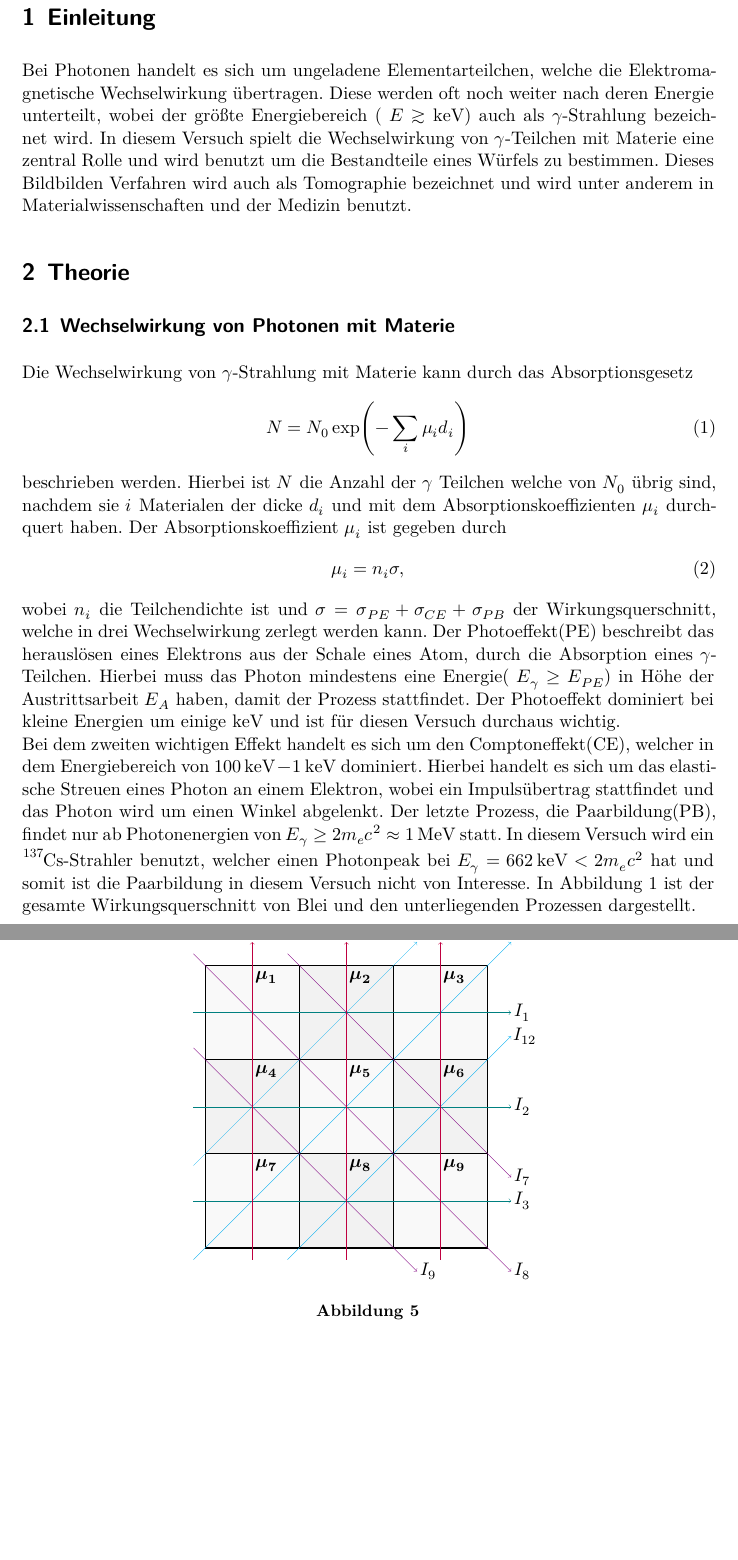
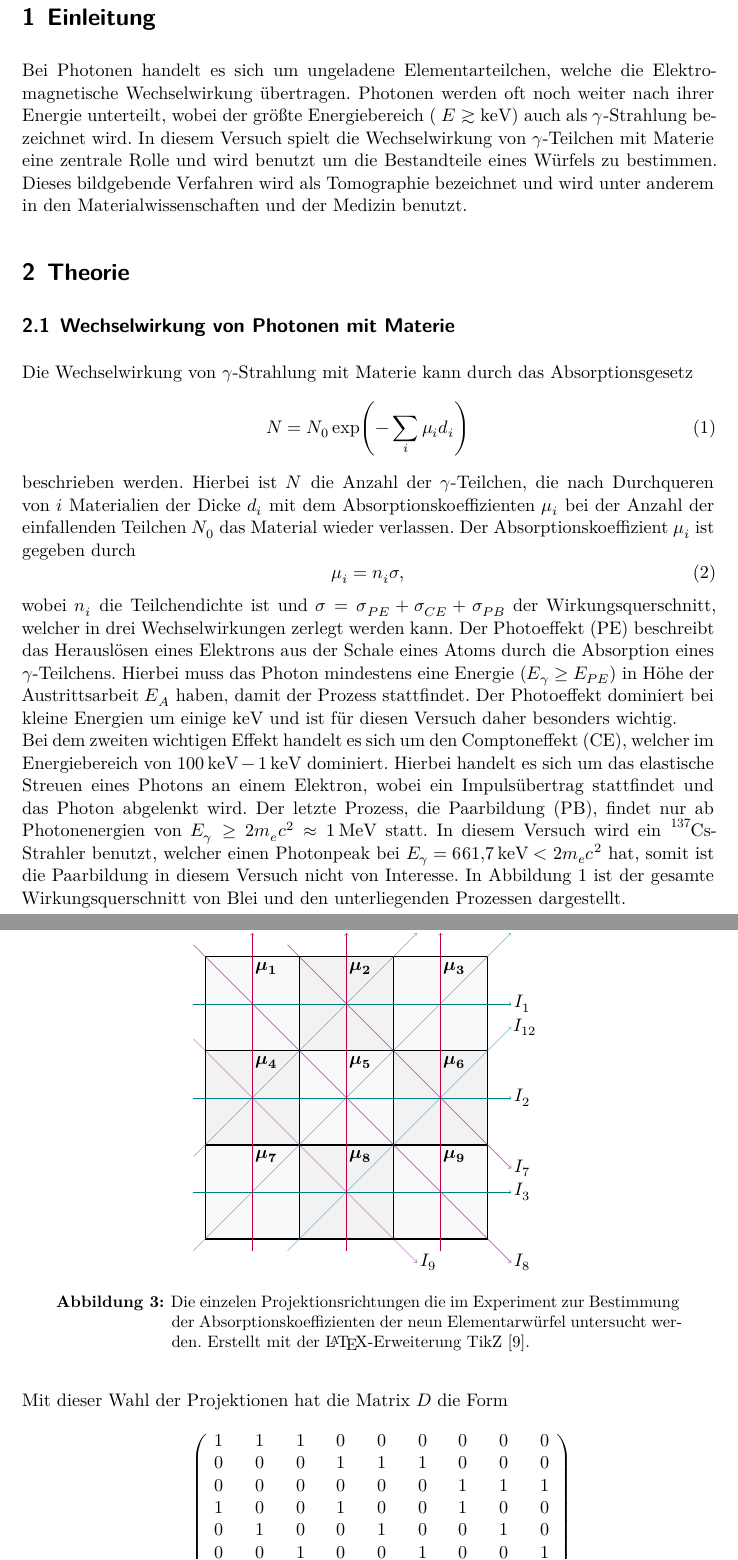
Before and after one commit to miriamsimm/FP, a LaTeX document (V14/main.tex, which reads V14/content/auswertung.tex, V14/content/durchfuehrung.tex, V14/content/theorie.tex): two parts of pages 3 and 10 of 12 before the commit and two parts of pages 3 and 7 of 14 after it, joined at a grey line, cut so that both start at the same text, the shorter picture padded with empty space. Compiled offline with XeLaTeX.

Commit message:
Protokoll fertig

```diff
--- a/V14/content/auswertung.tex
+++ b/V14/content/auswertung.tex
@@ -188,55 +191,2 @@ angenommen, dass es sich auch bei dem Material von Elementarwürfel 2 um Delrin
     \label{fig:tikz2}
 \end{figure}
-
-\begin{figure}
-    \centering
-    \begin{tikzpicture}
-
-        \node[fill=gray!5, minimum size=2cm] at (1,1) {};
-        \node[fill=gray!5, minimum size=2cm] at (1,5) {};
-        \node[fill=gray!5, minimum size=2cm] at (5,1) {};
-        \node[fill=gray!5, minimum size=2cm] at (5,5) {};
-        \node[fill=gray!5, minimum size=2cm] at (3,3) {};
-
-        \node[fill=gray!10, minimum size=2cm] at (3,1) {};
-        \node[fill=gray!10, minimum size=2cm] at (1,3) {};
-        \node[fill=gray!10, minimum size=2cm] at (5,3) {};
-        \node[fill=gray!10, minimum size=2cm] at (3,5) {};
-        \draw[step = 2cm, thick] (0,0) grid +(6,6);
-        \draw[->][cyan, very thin] (-0.25,-0.25)--(6.5,6.5);
-        \node at (6.75,6.75) {$I_{11}$};
-        \draw[->][cyan, very thin] (-0.25,1.75)--(4.5,6.5);
-        \node at (4.5,6.75) {$I_{10}$};
-        \draw[->][cyan, very thin] (1.75,-0.25)--(6.5,4.5);
-        \node at (6.8,4.5) {$I_{12}$};
-        \draw[->][violet, very thin] (1.75,6.25)--(6.5,1.5);
-        \node at (6.75,1.5) {$I_{7}$};
-        \draw[->][violet, very thin] (-0.25,6.25)--(6.5,-0.5);
-        \node at (6.75,-0.5) {$I_{8}$};
-        \draw[->][violet, very thin] (-0.25,4.25)--(4.5,-0.5);
-        \node at (4.75,-0.5) {$I_{9}$};
-        \draw[->][teal, very thin] (-0.25,5)--(6.5,5);
-        \node at (6.75,5) {$I_{1}$};
-        \draw[->][teal, very thin] (-0.25,3)--(6.5,3);
-        \node at (6.75,3) {$I_{2}$};
-        \draw[->][teal, very thin] (-0.25,1)--(6.5,1);
-        \node at (6.75,1) {$I_{3}$};
-        \draw[->][purple, very thin] (1,-0.25)--(1,6.5);
-        \node at (1,6.75) {$I_{4}$};
-        \draw[->][purple, very thin] (3,-0.25)--(3,6.5);
-        \node at (3,6.75) {$I_{5}$};
-        \draw[->][purple, very thin] (5,-0.25)--(5,6.5);
-        \node at (5,6.75) {$I_{6}$};
-        \node at (1.3,1.75) {$\symbf{\mu_7}$};
-        \node at (1.3,3.75) {$\symbf{\mu_4}$};
-        \node at (1.3,5.75) {$\symbf{\mu_1}$};
-        \node at (3.3,1.75) {$\symbf{\mu_8}$};
-        \node at (3.3,3.75) {$\symbf{\mu_5}$};
-        \node at (3.3,5.75) {$\symbf{\mu_2}$};
-        \node at (5.3,1.75) {$\symbf{\mu_9}$};
-        \node at (5.3,3.75) {$\symbf{\mu_6}$};
-        \node at (5.3,5.75) {$\symbf{\mu_3}$};
-    \end{tikzpicture}
-    \caption{}
-    \label{fig:tikz1}
-\end{figure}
--- a/V14/content/durchfuehrung.tex
+++ b/V14/content/durchfuehrung.tex
@@ -8,0 +14,64 @@ Zuletzt wird der Würfel "4" vermessen, welcher aus zwei verschiedenen Materiale
+\begin{figure}
+    \centering
+    \begin{tikzpicture}
+
+        \node[fill=gray!5, minimum size=2cm] at (1,1) {};
+        \node[fill=gray!5, minimum size=2cm] at (1,5) {};
+        \node[fill=gray!5, minimum size=2cm] at (5,1) {};
+        \node[fill=gray!5, minimum size=2cm] at (5,5) {};
+        \node[fill=gray!5, minimum size=2cm] at (3,3) {};
+
+        \node[fill=gray!10, minimum size=2cm] at (3,1) {};
+        \node[fill=gray!10, minimum size=2cm] at (1,3) {};
+        \node[fill=gray!10, minimum size=2cm] at (5,3) {};
+        \node[fill=gray!10, minimum size=2cm] at (3,5) {};
+
+        \draw[step = 2cm, thick] (0,0) grid +(6,6);
+
+        \draw[->][cyan, very thin] (-0.25,-0.25)--(6.5,6.5);
+        \node at (6.75,6.75) {$I_{11}$};
+        \draw[->][cyan, very thin] (-0.25,1.75)--(4.5,6.5);
+        \node at (4.5,6.75) {$I_{10}$};
+        \draw[->][cyan, very thin] (1.75,-0.25)--(6.5,4.5);
+        \node at (6.8,4.5) {$I_{12}$};
+        \draw[->][violet, very thin] (1.75,6.25)--(6.5,1.5);
+        \node at (6.75,1.5) {$I_{7}$};
+        \draw[->][violet, very thin] (-0.25,6.25)--(6.5,-0.5);
+        \node at (6.75,-0.5) {$I_{8}$};
+        \draw[->][violet, very thin] (-0.25,4.25)--(4.5,-0.5);
+        \node at (4.75,-0.5) {$I_{9}$};
+        \draw[->][teal, very thin] (-0.25,5)--(6.5,5);
+        \node at (6.75,5) {$I_{1}$};
+        \draw[->][teal, very thin] (-0.25,3)--(6.5,3);
+        \node at (6.75,3) {$I_{2}$};
+        \draw[->][teal, very thin] (-0.25,1)--(6.5,1);
+        \node at (6.75,1) {$I_{3}$};
+        \draw[->][purple, very thin] (1,-0.25)--(1,6.5);
+        \node at (1,6.75) {$I_{4}$};
+        \draw[->][purple, very thin] (3,-0.25)--(3,6.5);
+        \node at (3,6.75) {$I_{5}$};
+        \draw[->][purple, very thin] (5,-0.25)--(5,6.5);
+        \node at (5,6.75) {$I_{6}$};
+        \node at (1.3,1.75) {$\symbf{\mu_7}$};
+        \node at (1.3,3.75) {$\symbf{\mu_4}$};
+        \node at (1.3,5.75) {$\symbf{\mu_1}$};
+        \node at (3.3,1.75) {$\symbf{\mu_8}$};
+        \node at (3.3,3.75) {$\symbf{\mu_5}$};
+        \node at (3.3,5.75) {$\symbf{\mu_2}$};
+        \node at (5.3,1.75) {$\symbf{\mu_9}$};
+        \node at (5.3,3.75) {$\symbf{\mu_6}$};
+        \node at (5.3,5.75) {$\symbf{\mu_3}$};
+    \end{tikzpicture}
+    \caption{Die einzelen Projektionsrichtungen die im Experiment zur Bestimmung der Absorptionskoeffizienten der neun Elementarwürfel
+    untersucht werden. Erstellt mit der \LaTeX-Erweiterung TikZ \cite{tantau:2013a}.}
+    \label{fig:tikz1}
+\end{figure}
+Mit dieser Wahl der Projektionen hat die Matrix $D$ die Form
+\begin{equation*}
+    D = \begin{pmatrix*}[c]
+        1 & 1 & 1 & 0 & 0 & 0 & 0 & 0 & 0 \\ %1
+        0 & 0 & 0 & 1 & 1 & 1 & 0 & 0 & 0 \\ %2
+        0 & 0 & 0 & 0 & 0 & 0 & 1 & 1 & 1 \\ %3
+        1 & 0 & 0 & 1 & 0 & 0 & 1 & 0 & 0 \\ %4
+        0 & 1 & 0 & 0 & 1 & 0 & 0 & 1 & 0 \\ %5
+        0 & 0 & 1 & 0 & 0 & 1 & 0 & 0 & 1 \\ %6
@@ -8,0 +84,2 @@ Zuletzt wird der Würfel "4" vermessen, welcher aus zwei verschiedenen Materiale
+    \end{pmatrix*} \, .
+\end{equation*}
--- a/V14/content/theorie.tex
+++ b/V14/content/theorie.tex
@@ -1,6 +1,6 @@
 \section{Einleitung}
-Bei Photonen handelt es sich um  ungeladene Elementarteilchen, welche die Elektromagnetische Wechselwirkung übertragen. Diese werden oft noch weiter nach deren Energie unterteilt, wobei der größte Energiebereich ( $E \gtrsim \si{\keV}$) auch als $\gamma$-Strahlung bezeichnet wird.
-In diesem Versuch spielt die Wechselwirkung von $\gamma$-Teilchen mit Materie eine zentral Rolle und wird benutzt um die Bestandteile eines Würfels zu bestimmen. Dieses Bildbilden Verfahren wird auch als Tomographie bezeichnet und wird unter anderem in Materialwissenschaften und der Medizin benutzt.
+Bei Photonen handelt es sich um  ungeladene Elementarteilchen, welche die Elektromagnetische Wechselwirkung übertragen. Photonen werden oft noch weiter nach ihrer Energie unterteilt, wobei der größte Energiebereich ( $E \gtrsim \si{\keV}$) auch als $\gamma$-Strahlung bezeichnet wird.
+In diesem Versuch spielt die Wechselwirkung von $\gamma$-Teilchen mit Materie eine zentrale Rolle und wird benutzt um die Bestandteile eines Würfels zu bestimmen. Dieses bildgebende Verfahren wird als Tomographie bezeichnet und wird unter anderem in den Materialwissenschaften und der Medizin benutzt.
 \section{Theorie}
 \subsection{Wechselwirkung von Photonen mit Materie}
 Die Wechselwirkung von $\gamma$-Strahlung mit Materie kann durch das Absorptionsgesetz
@@ -9,18 +9,20 @@ Die Wechselwirkung von $\gamma$-Strahlung mit Materie kann durch das Absorptions
     N = N_0 \exp(-\sum_i \mu_i d_i )
 \end{equation}
 beschrieben werden.
-Hierbei ist $N$ die Anzahl der $\gamma$ Teilchen welche von $N_0$ übrig sind, nachdem sie $i$ Materialen der dicke $d_i$ und mit dem Absorptionskoeffizienten $\mu_i$ durchquert haben.
+Hierbei ist $N$ die Anzahl der $\gamma$-Teilchen, die nach Durchqueren von $i$ Materialien der Dicke $d_i$ mit dem Absorptionskoeffizienten $\mu_i$ bei
+der Anzahl der einfallenden Teilchen $N_0$ das Material wieder verlassen.
+%Hierbei ist $N$ die Anzahl der $\gamma$-Teilchen, die von der Anzahl $N_0$ der einfallenden Teilchen übrig sind, nachdem sie $i$ Materialien der Dicke $d_i$ mit dem Absorptionskoeffizienten $\mu_i$ durchquert haben.
 Der Absorptionskoeffizient $\mu_i$ ist gegeben durch
 \begin{equation}
     \mu_i = n_i \sigma,
 \end{equation}
-wobei $n_i$ die Teilchendichte ist und $\sigma = \sigma_{PE} + \sigma_{CE} + \sigma_{PB}$ der Wirkungsquerschnitt, welche in drei Wechselwirkung zerlegt werden kann.
-Der Photoeffekt(PE) beschreibt das herauslösen eines Elektrons aus der Schale eines Atom, durch die Absorption eines $\gamma$-Teilchen. Hierbei muss das Photon mindestens eine Energie( $E_{\gamma} \geq E_{PE}$) in Höhe der Austrittsarbeit $E_{A}$ haben, damit der Prozess stattfindet.
-Der Photoeffekt dominiert bei kleine Energien um einige $\si{\keV}$ und ist für diesen Versuch durchaus wichtig.\\
-Bei dem zweiten wichtigen Effekt handelt es sich um den Comptoneffekt(CE), welcher in dem Energiebereich von $\SI{100}{\keV}- \SI{1}{\keV}$ dominiert.
-Hierbei handelt es sich um das elastische Streuen eines Photon an einem Elektron, wobei ein Impulsübertrag stattfindet und das Photon wird um einen Winkel abgelenkt.
-Der letzte Prozess, die Paarbildung(PB), findet nur ab Photonenergien von $E_{\gamma} \geq 2 m_e c^2 \approx \SI{1}{\MeV}$ statt.
-In diesem Versuch wird ein $\ce{^{137}Cs}$-Strahler benutzt, welcher einen Photonpeak bei $E_{\gamma} = \SI{662}{\keV} < 2 m_e c^2$ hat und somit ist die Paarbildung in diesem Versuch nicht von Interesse.
+wobei $n_i$ die Teilchendichte ist und $\sigma = \sigma_{PE} + \sigma_{CE} + \sigma_{PB}$ der Wirkungsquerschnitt, welcher in drei Wechselwirkungen zerlegt werden kann.
+Der Photoeffekt (PE) beschreibt das Herauslösen eines Elektrons aus der Schale eines Atoms durch die Absorption eines $\gamma$-Teilchens. Hierbei muss das Photon mindestens eine Energie ($E_{\gamma} \geq E_{PE}$) in Höhe der Austrittsarbeit $E_{A}$ haben, damit der Prozess stattfindet.
+Der Photoeffekt dominiert bei kleine Energien um einige $\si{\keV}$ und ist für diesen Versuch daher besonders wichtig.\\
+Bei dem zweiten wichtigen Effekt handelt es sich um den Comptoneffekt (CE), welcher im Energiebereich von $\SI{100}{\keV}- \SI{1}{\keV}$ dominiert.
+Hierbei handelt es sich um das elastische Streuen eines Photons an einem Elektron, wobei ein Impulsübertrag stattfindet und das Photon abgelenkt wird.
+Der letzte Prozess, die Paarbildung (PB), findet nur ab Photonenergien von $E_{\gamma} \geq 2 m_e c^2 \approx \SI{1}{\MeV}$ statt.
+In diesem Versuch wird ein $\ce{^{137}Cs}$-Strahler benutzt, welcher einen Photonpeak bei $E_{\gamma} = \SI{661.7}{\keV} < 2 m_e c^2$ hat, somit ist die Paarbildung in diesem Versuch nicht von Interesse.
 In Abbildung \ref{fig:sigma} ist der gesamte Wirkungsquerschnitt von Blei und den unterliegenden Prozessen dargestellt.
 \begin{figure}
     \centering
```
Also changed, not shown: V14/content/auswertung.tex (11 more changed lines), V14/content/durchfuehrung.tex (23 more changed lines), V14/content/theorie.tex (34 more changed lines), 1 other file.
